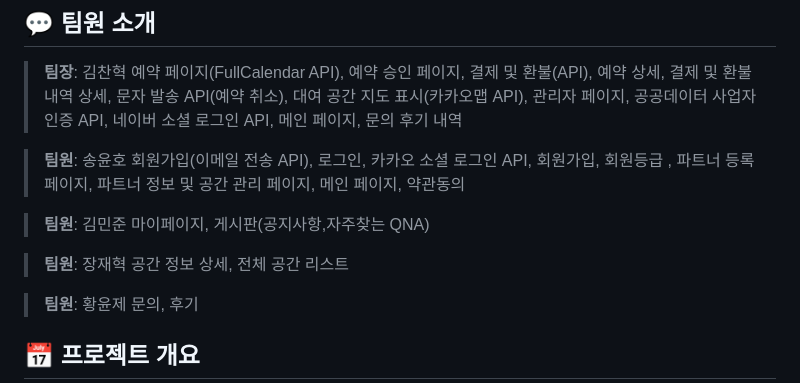
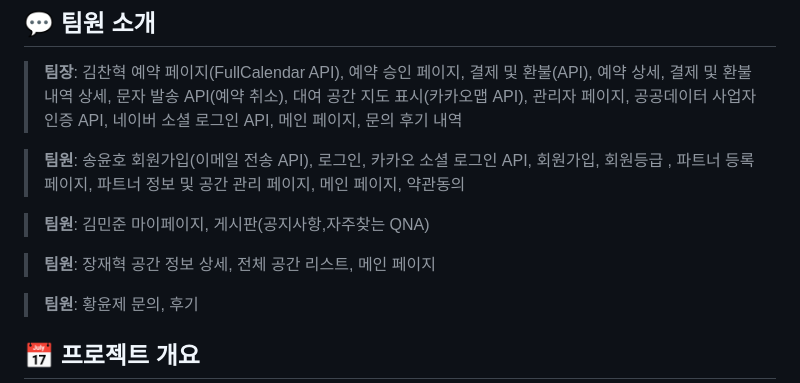
Before and after one commit to chan-hyeok-kim/I_Like_Kitchen, a Markdown page: README.md, the part around the change. GitHub-like rendering.

```diff
--- a/README.md
+++ b/README.md
@@ -16,7 +16,7 @@
 >마이페이지, 게시판(공지사항,자주찾는 QNA)
 
 >**팀원**: 장재혁
->공간 정보 상세, 전체 공간 리스트
+>공간 정보 상세, 전체 공간 리스트, 메인 페이지
 
 >**팀원**: 황윤제
 >문의, 후기
```
